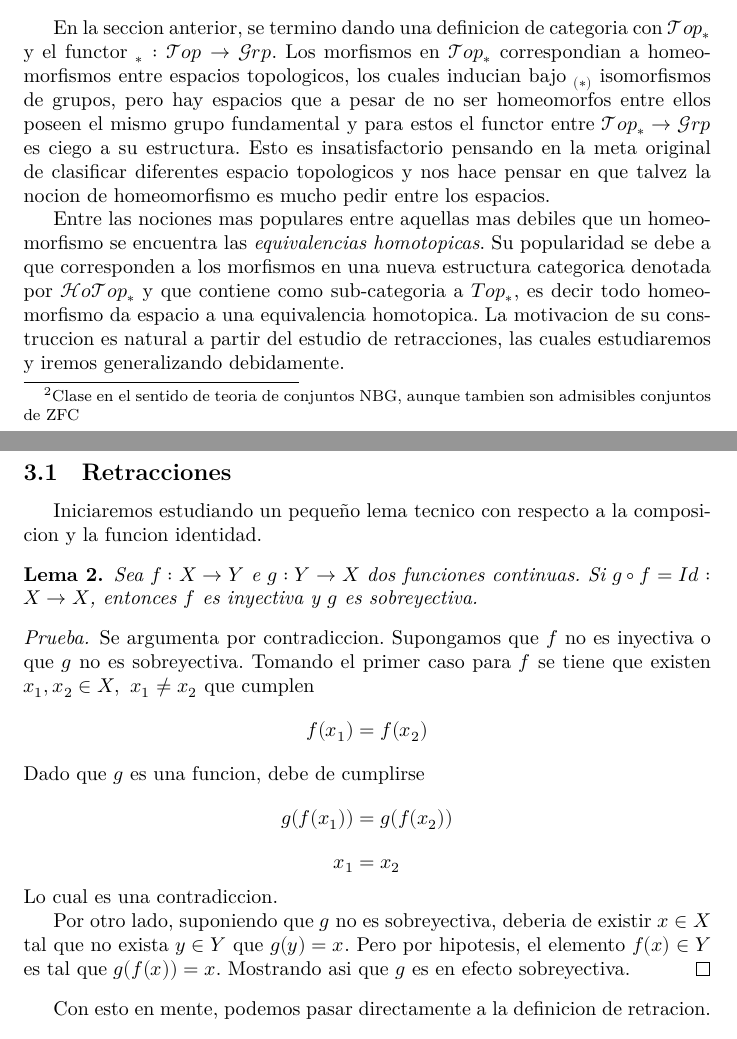
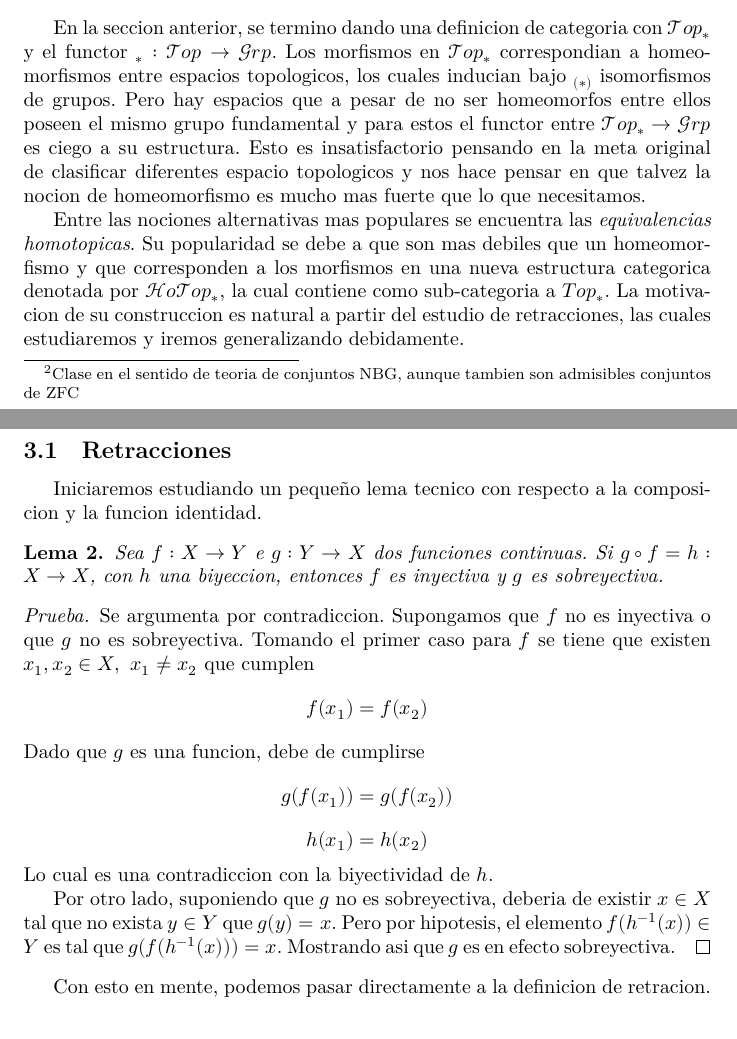
Before and after one commit to RubenAstudillo/presentacion, a LaTeX thesis (tesis/main.tex, which reads tesis/categoria_homotopica.tex): two parts of pages 12 and 13 of 25, joined at a grey line, cut so that both start at the same text. Compiled offline with XeLaTeX.

Commit message:
cambio de lema inyec sobre para biyecciones
ya no mas asumir que la identidad es la unica especial

```diff
--- a/tesis/categoria_homotopica.tex
+++ b/tesis/categoria_homotopica.tex
@@ -3,33 +3,30 @@ En la seccion anterior, se termino dando una definicion de categoria con
 \(\mathscr{Top}_*\) y el functor \(_{{*}} : \mathscr{Top} \to
 \mathscr{Grp}\). Los morfismos en \(\mathscr{Top}_*\) correspondian a
 homeomorfismos entre espacios topologicos, los cuales inducian bajo
-\(_{(*)}\) isomorfismos de grupos, pero hay espacios que a pesar de no
+\(_{(*)}\) isomorfismos de grupos. Pero hay espacios que a pesar de no
 ser homeomorfos entre ellos poseen el mismo grupo fundamental y para
 estos el functor entre \(\mathscr{Top}_* \to \mathscr{Grp}\) es ciego a
 su estructura. Esto es insatisfactorio pensando en la meta
 original de clasificar diferentes espacio topologicos y nos hace pensar
-en que talvez la nocion de homeomorfismo es mucho pedir entre los
-espacios.
+en que talvez la nocion de homeomorfismo es mucho mas fuerte que lo que
+necesitamos.
 
-Entre las nociones mas populares entre aquellas mas debiles que un
-homeomorfismo se encuentra las \emph{equivalencias homotopicas}. Su
-popularidad se debe a que corresponden a los morfismos en una nueva
-estructura categorica denotada por \(\mathscr{HoTop}_*\) y que contiene
-como sub-categoria a \(Top_*\), es decir todo homeomorfismo da espacio a
-una equivalencia homotopica. La motivacion de su construccion es natural
-a partir del estudio de retracciones, las cuales estudiaremos y iremos
-generalizando debidamente.
+Entre las nociones alternativas mas populares se encuentra las
+\emph{equivalencias homotopicas}. Su popularidad se debe a que son mas
+debiles que un homeomorfismo y que corresponden a los morfismos en una
+nueva estructura categorica denotada por \(\mathscr{HoTop}_*\), la cual
+contiene como sub-categoria a \(Top_*\). La motivacion de su
+construccion es natural a partir del estudio de retracciones, las cuales
+estudiaremos y iremos generalizando debidamente.
 
 \subsection{Retracciones}
 Iniciaremos estudiando un pequeño lema tecnico con respecto a la
 composicion y la funcion identidad.
 \begin{lema} \label{thm:comp-identidad}
   Sea \(f : X \to Y\) e \(g : Y \to X\) dos funciones continuas. Si \( g
-  \circ f = Id : X \to X \), entonces \(f\) es inyectiva y \(g\) es
-  sobreyectiva.
+  \circ f = h : X \to X \), con \(h\) una biyeccion, entonces \(f\) es
+  inyectiva y \(g\) es sobreyectiva.
 \end{lema}
-% TODO: tal vez deberia de probarlo para todo \(\alpha\) biyeccion en
-% vez de solo la identidad.
 \begin{proof}
   Se argumenta por contradiccion. Supongamos que \(f\) no es inyectiva o
   que \(g\) no es sobreyectiva. Tomando el primer caso para \(f\) se
@@ -37,13 +34,14 @@ composicion y la funcion identidad.
   \[ f (x_1) = f(x_2) \]
   Dado que \(g\) es una funcion, debe de cumplirse
   \[ g (f (x_1)) = g (f(x_2)) \]
-  \[ x_1 = x_2 \]
-  Lo cual es una contradiccion.
+  \[ h (x_1) = h(x_2) \]
+  Lo cual es una contradiccion con la biyectividad de \(h\).
 
   Por otro lado, suponiendo que \(g\) no es sobreyectiva, deberia de
   existir \(x \in X\) tal que no exista \( y \in Y\) que \(g (y) = x\).
-  Pero por hipotesis, el elemento \(f(x) \in Y\) es tal que \(g (f (x))
-  = x\). Mostrando asi que \(g\) es en efecto sobreyectiva.
+  Pero por hipotesis, el elemento \(f(h^{-1}(x)) \in Y\) es tal que \(g
+  (f (h^{-1}(x))) = x\). Mostrando asi que \(g\) es en efecto
+  sobreyectiva.
 \end{proof}
 Con esto en mente, podemos pasar directamente a la definicion de retracion.
 \begin{definicion}
```
